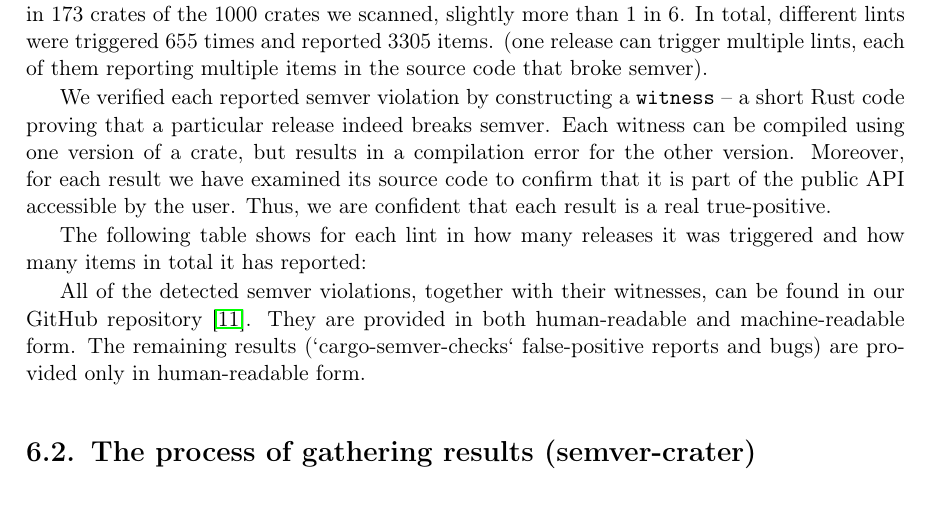
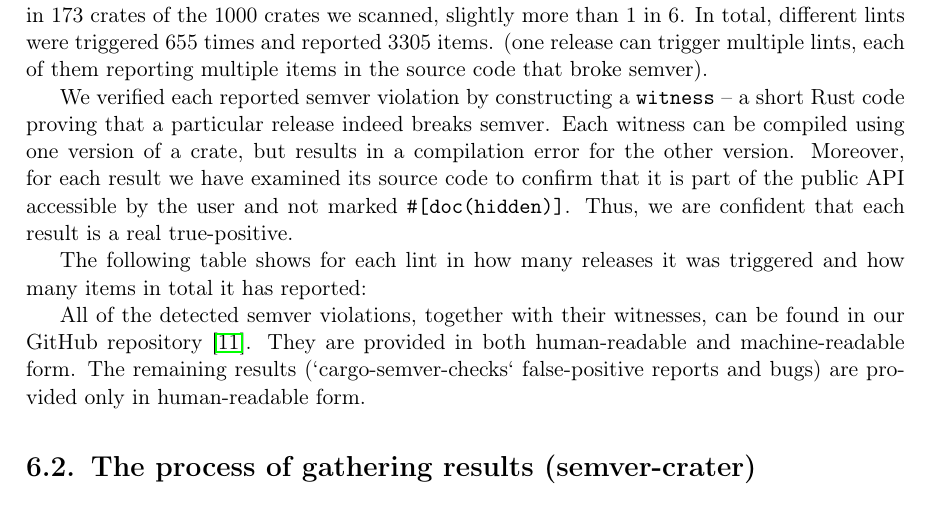
Before and after one commit to tonowak/bachelors-thesis, a LaTeX thesis (thesis-en.tex): part of page 31 of 45, cut so that both start at the same text. Compiled offline with pdfLaTeX.

Commit message:
Update thesis-en.tex
Co-authored-by: Predrag Gruevski <2348618+obi1kenobi@users.noreply.github.com>

```diff
--- a/thesis-en.tex
+++ b/thesis-en.tex
@@ -779,7 +779,7 @@ proving that a particular release indeed breaks semver.
 Each witness can be compiled using one version of a crate,
 but results in a compilation error for the other version.
 Moreover, for each result we have examined its source code to confirm
-that it is part of the public API accessible by the user. Thus, we are confident that each
+that it is part of the public API accessible by the user and not marked \texttt{\#[doc(hidden)]}. Thus, we are confident that each
 result is a real true-positive.
 
 The following table shows for each lint in how many releases it was triggered
```
